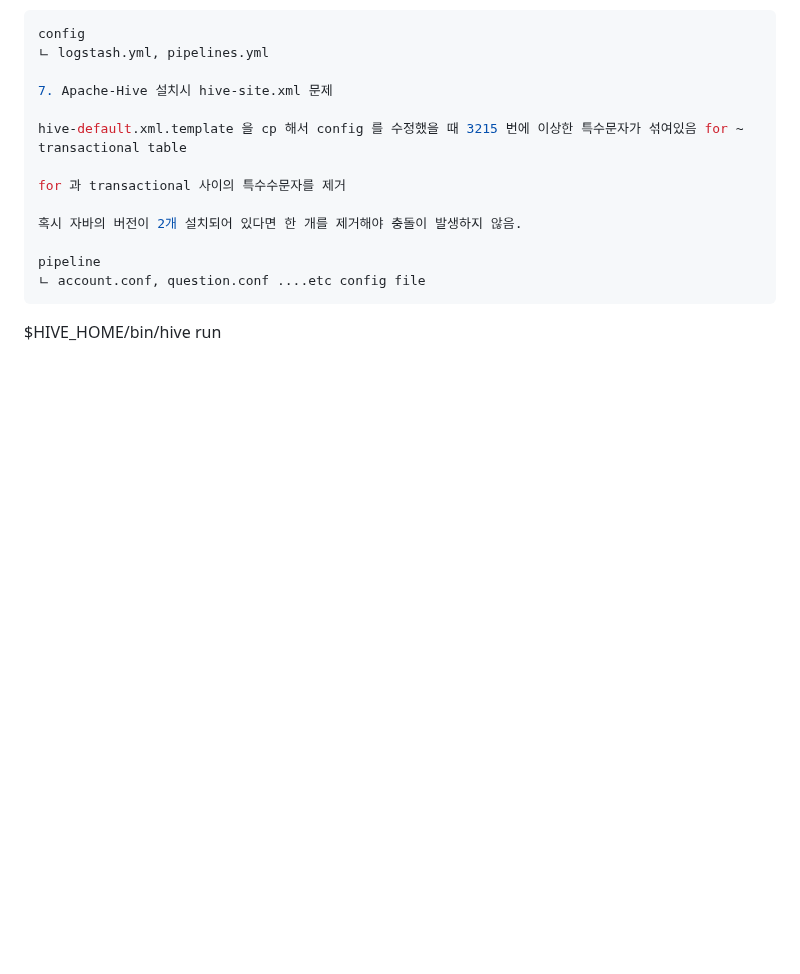
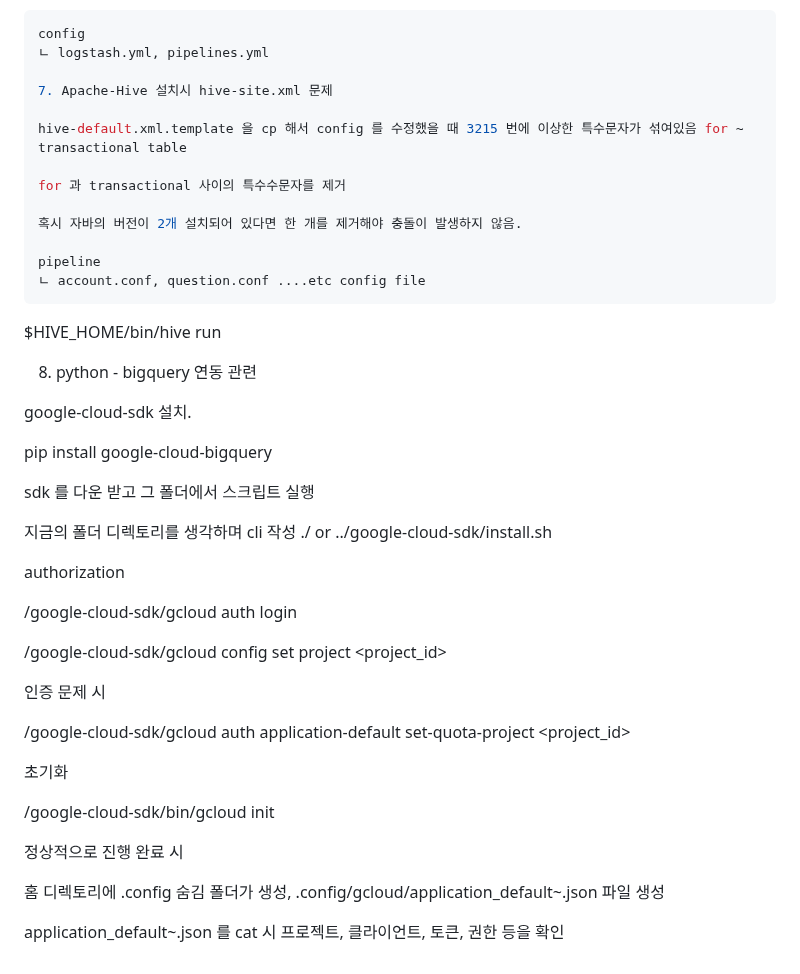
Before and after one commit to OwenKimcertified/ELK_Stack, a Markdown page: README.md, the part around the change. Drawn GitHub-style; blank space fills up the shorter version.

````diff
--- a/README.md
+++ b/README.md
@@ -272,3 +272,33 @@ pipeline
 ```
 
 $HIVE_HOME/bin/hive run
+
+8. python - bigquery 연동 관련
+
+google-cloud-sdk 설치.
+
+pip install google-cloud-bigquery
+
+sdk 를 다운 받고 그 폴더에서 스크립트 실행
+
+지금의 폴더 디렉토리를 생각하며 cli 작성 ./ or ../google-cloud-sdk/install.sh
+
+authorization
+
+/google-cloud-sdk/gcloud auth login
+
+/google-cloud-sdk/gcloud config set project <project_id>
+
+인증 문제 시
+
+/google-cloud-sdk/gcloud auth application-default set-quota-project <project_id>
+
+초기화
+
+/google-cloud-sdk/bin/gcloud init
+
+정상적으로 진행 완료 시
+
+홈 디렉토리에 .config 숨김 폴더가 생성, .config/gcloud/application_default~.json 파일 생성
+
+application_default~.json 를 cat 시 프로젝트, 클라이언트, 토큰, 권한 등을 확인
````
